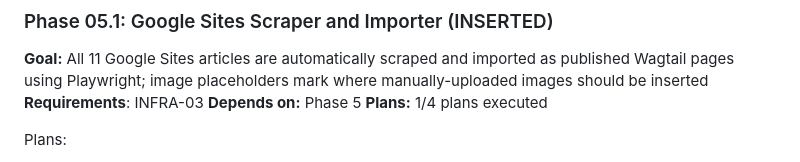
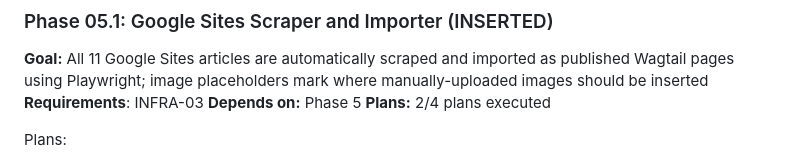
Before and after one commit to MFrancisca/a_forest_of_rabbits, a Markdown page: .planning/ROADMAP.md, the part around the change. GitHub-like rendering.

```diff
--- a/.planning/ROADMAP.md
+++ b/.planning/ROADMAP.md
@@ -112,7 +112,7 @@ Plans:
 **Goal:** All 11 Google Sites articles are automatically scraped and imported as published Wagtail pages using Playwright; image placeholders mark where manually-uploaded images should be inserted
 **Requirements**: INFRA-03
 **Depends on:** Phase 5
-**Plans:** 1/4 plans executed
+**Plans:** 2/4 plans executed
 
 Plans:
 - [ ] 05.1-01-PLAN.md — Dependencies (playwright, beautifulsoup4, lxml), Dockerfile Chromium install, command stub, 8 failing test stubs (Wave 0)
```
Also changed, not shown: .planning/STATE.md (+8 -5 lines), 1 other file.
